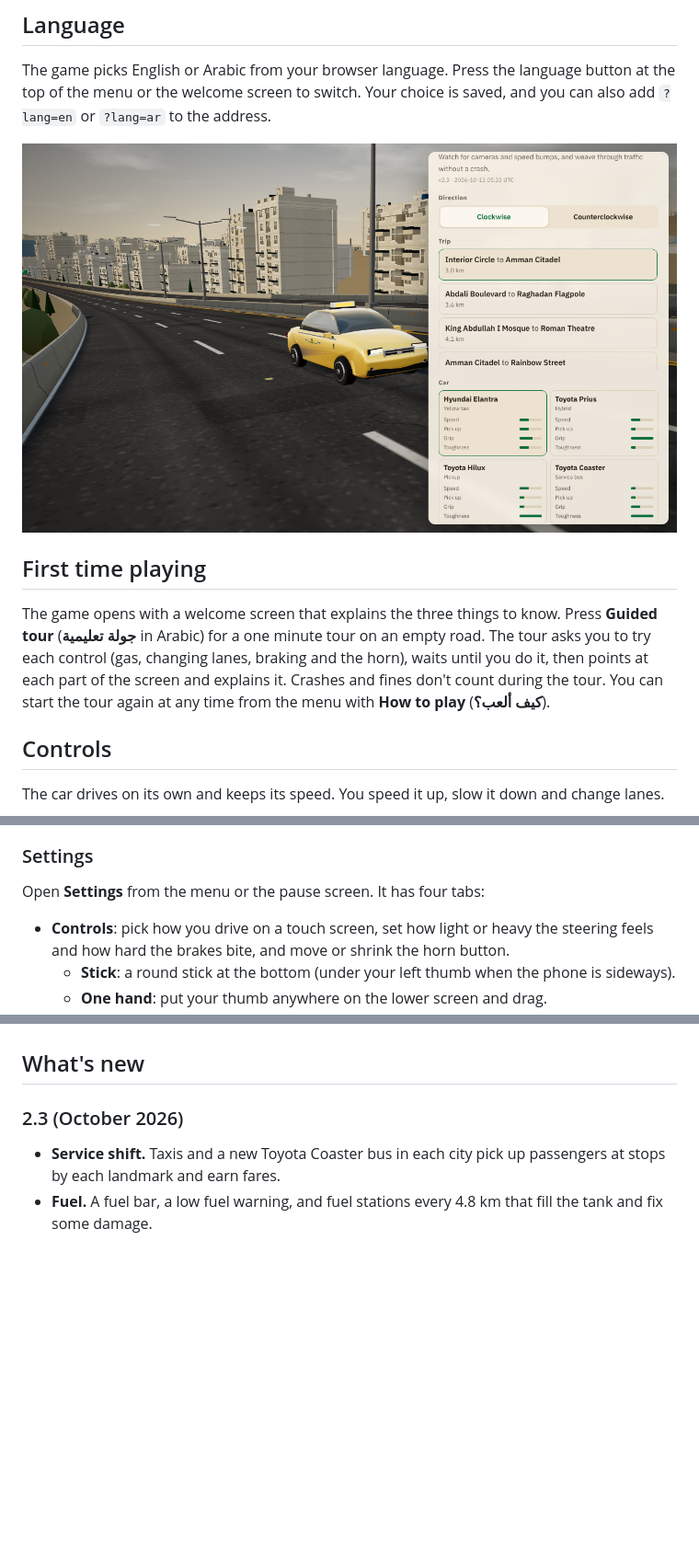
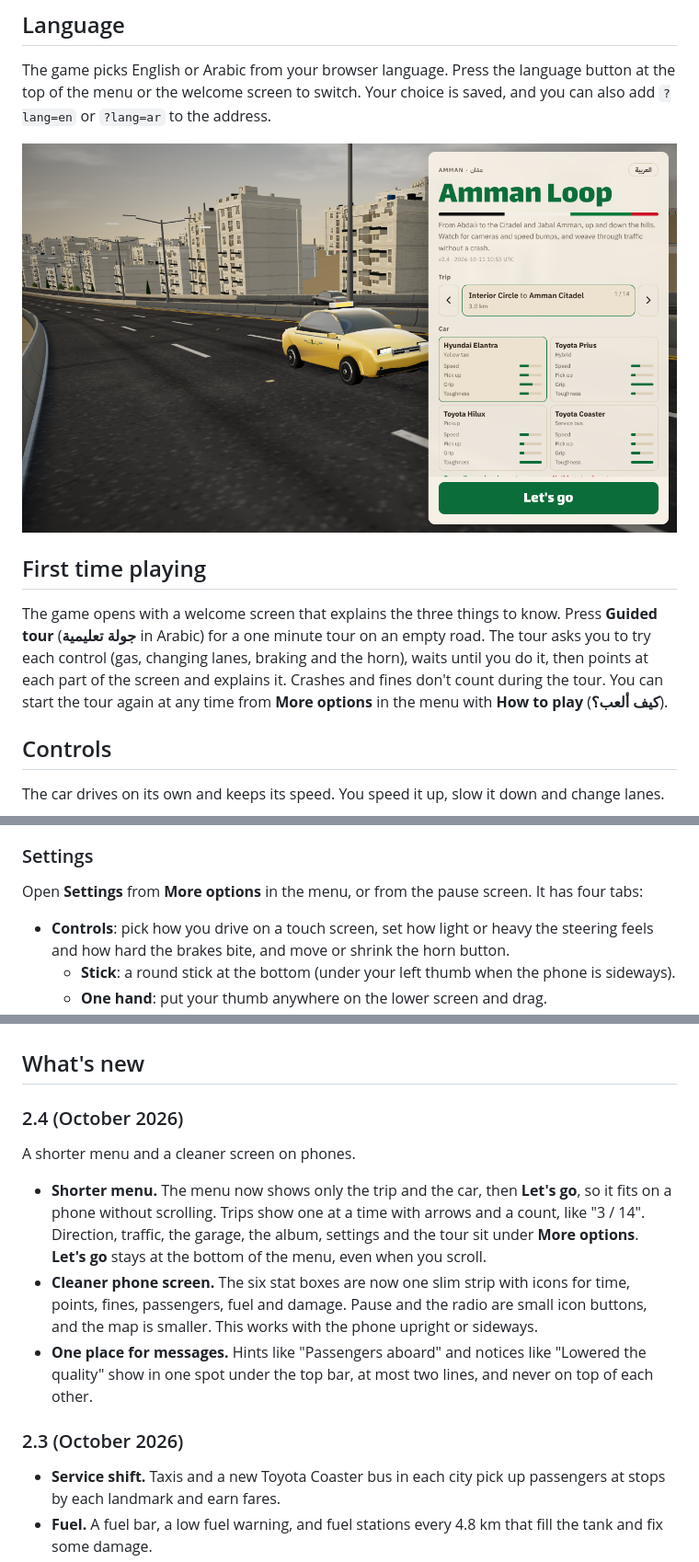
Before and after one commit to njarrar/SZR-Autostrad, a Markdown page: README.md, 3 parts joined by grey strips. Shown: that part at 92% size. GitHub-like rendering; pictures changed too: docs/screenshots/amman-menu-en.png; blank space fills up the shorter version.

```diff
--- a/README.md
+++ b/README.md
@@ -58,7 +58,7 @@ The game picks English or Arabic from your browser language. Press the language
 
 ## First time playing
 
-The game opens with a welcome screen that explains the three things to know. Press **Guided tour** (**جولة تعليمية** in Arabic) for a one minute tour on an empty road. The tour asks you to try each control (gas, changing lanes, braking and the horn), waits until you do it, then points at each part of the screen and explains it. Crashes and fines don't count during the tour. You can start the tour again at any time from the menu with **How to play** (**كيف ألعب؟**).
+The game opens with a welcome screen that explains the three things to know. Press **Guided tour** (**جولة تعليمية** in Arabic) for a one minute tour on an empty road. The tour asks you to try each control (gas, changing lanes, braking and the horn), waits until you do it, then points at each part of the screen and explains it. Crashes and fines don't count during the tour. You can start the tour again at any time from **More options** in the menu with **How to play** (**كيف ألعب؟**).
 
 ## Controls
 
@@ -80,7 +80,7 @@ The stick lights up as you push: the yellow arc fills as you speed up, the red a
 
 ### Settings
 
-Open **Settings** from the menu or the pause screen. It has four tabs:
+Open **Settings** from **More options** in the menu, or from the pause screen. It has four tabs:
 
 - **Controls**: pick how you drive on a touch screen, set how light or heavy the steering feels and how hard the brakes bite, and move or shrink the horn button.
   - **Stick**: a round stick at the bottom (under your left thumb when the phone is sideways).
@@ -203,6 +202,14 @@ If damage reaches 100% the car breaks down and the trip ends. In free drive, the
 - On a slow phone, set graphics to **Fast** in Settings > Display. It turns off shadows and draws fewer pixels.
 
 ## What's new
+
+### 2.4 (October 2026)
+
+A shorter menu and a cleaner screen on phones.
+
+- **Shorter menu.** The menu now shows only the trip and the car, then **Let's go**, so it fits on a phone without scrolling. Trips show one at a time with arrows and a count, like "3 / 14". Direction, traffic, the garage, the album, settings and the tour sit under **More options**. **Let's go** stays at the bottom of the menu, even when you scroll.
+- **Cleaner phone screen.** The six stat boxes are now one slim strip with icons for time, points, fines, passengers, fuel and damage. Pause and the radio are small icon buttons, and the map is smaller. This works with the phone upright or sideways.
+- **One place for messages.** Hints like "Passengers aboard" and notices like "Lowered the quality" show in one spot under the top bar, at most two lines, and never on top of each other.
 
 ### 2.3 (October 2026)
 
```
Also changed, not shown: other parts of README.md (+9 -10 lines), docs/screenshots/amman-garage.png, docs/screenshots/amman-menu.png, 9 other files.
